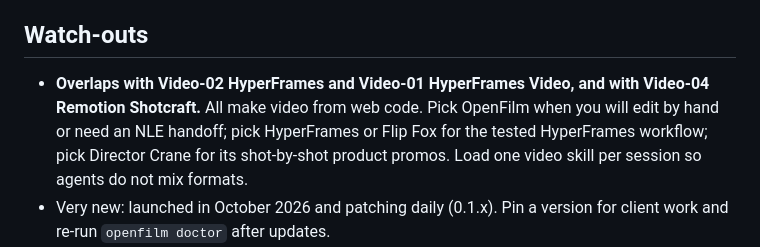
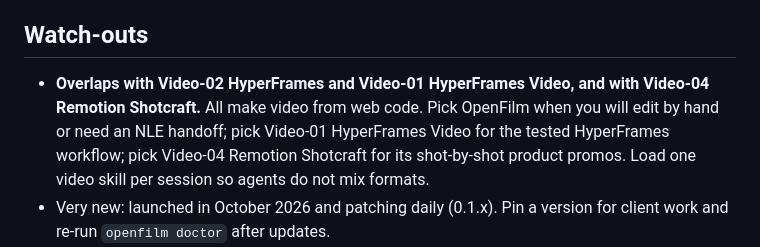
Before and after one commit to LillianOu/ui-interaction-library, a Markdown page: skills/video-03-openfilm/SKILL.md, the part around the change. Rendered like a GitHub page.

```diff
--- a/skills/video-03-openfilm/SKILL.md
+++ b/skills/video-03-openfilm/SKILL.md
@@ -51,7 +51,7 @@ Requirements: Node.js 22.2+ and FFmpeg, plus git for saved versions; the first r
 
 ## Watch-outs
 
-- **Overlaps with Video-02 HyperFrames and Video-01 HyperFrames Video, and with Video-04 Remotion Shotcraft.** All make video from web code. Pick OpenFilm when you will edit by hand or need an NLE handoff; pick HyperFrames or Flip Fox for the tested HyperFrames workflow; pick Director Crane for its shot-by-shot product promos. Load one video skill per session so agents do not mix formats.
+- **Overlaps with Video-02 HyperFrames and Video-01 HyperFrames Video, and with Video-04 Remotion Shotcraft.** All make video from web code. Pick OpenFilm when you will edit by hand or need an NLE handoff; pick Video-01 HyperFrames Video for the tested HyperFrames workflow; pick Video-04 Remotion Shotcraft for its shot-by-shot product promos. Load one video skill per session so agents do not mix formats.
 - Very new: launched in October 2026 and patching daily (0.1.x). Pin a version for client work and re-run `openfilm doctor` after updates.
 - The one rule every shot must keep: the same moment always draws the same picture. Shots that rely on timers, random values or live data will flicker or differ between renders; `look` is how you catch it.
 - Generated video clips are the expensive part; Studio asks you to confirm each one. Check every generated asset's licence before publishing.
```
Also changed, not shown: CHANGELOG.md (+6 -0 lines), skills/design-07-huashu-baoyu-open-design/SKILL.md (+1 -1 lines).
